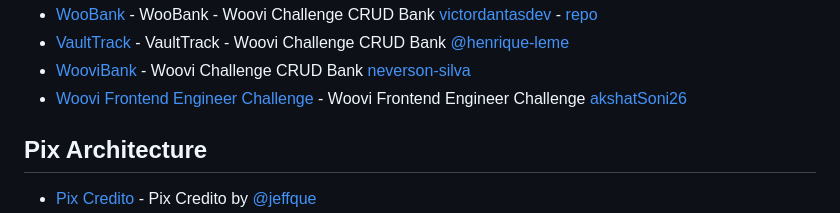
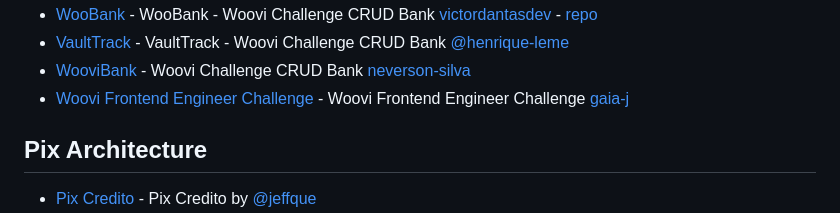
Before and after one commit to woovibr/awesome-woovi-challenge, a Markdown page: README.md, the part around the change. Rendered like a GitHub page.

Commit message:
add frontend challenge

```diff
--- a/README.md
+++ b/README.md
@@ -23,7 +23,7 @@ Repository containing awesome woovi challenges made by our challengers while try
 - [WooBank](https://woobank-web.vercel.app/) - WooBank - Woovi Challenge CRUD Bank [victordantasdev](https://github.com/victordantasdev) - [repo](https://github.com/victordantasdev/woobank)
 - [VaultTrack](https://github.com/henrique-leme/vault-track) - VaultTrack - Woovi Challenge CRUD Bank [@henrique-leme](https://github.com/henrique-leme)
 - [WooviBank](https://github.com/neverson-silva/woo-bank) - Woovi Challenge CRUD Bank [neverson-silva](https://github.com/neverson-silva)
-- [Woovi Frontend Engineer Challenge](https://github.com/akshatSoni26/woovitask) - Woovi Frontend Engineer Challenge [akshatSoni26](https://github.com/akshatSoni26)
+- [Woovi Frontend Engineer Challenge](https://github.com/gaia-j/woovi-challenge) - Woovi Frontend Engineer Challenge [gaia-j](https://github.com/gaia-j)
 
 ## Pix Architecture
 
```
